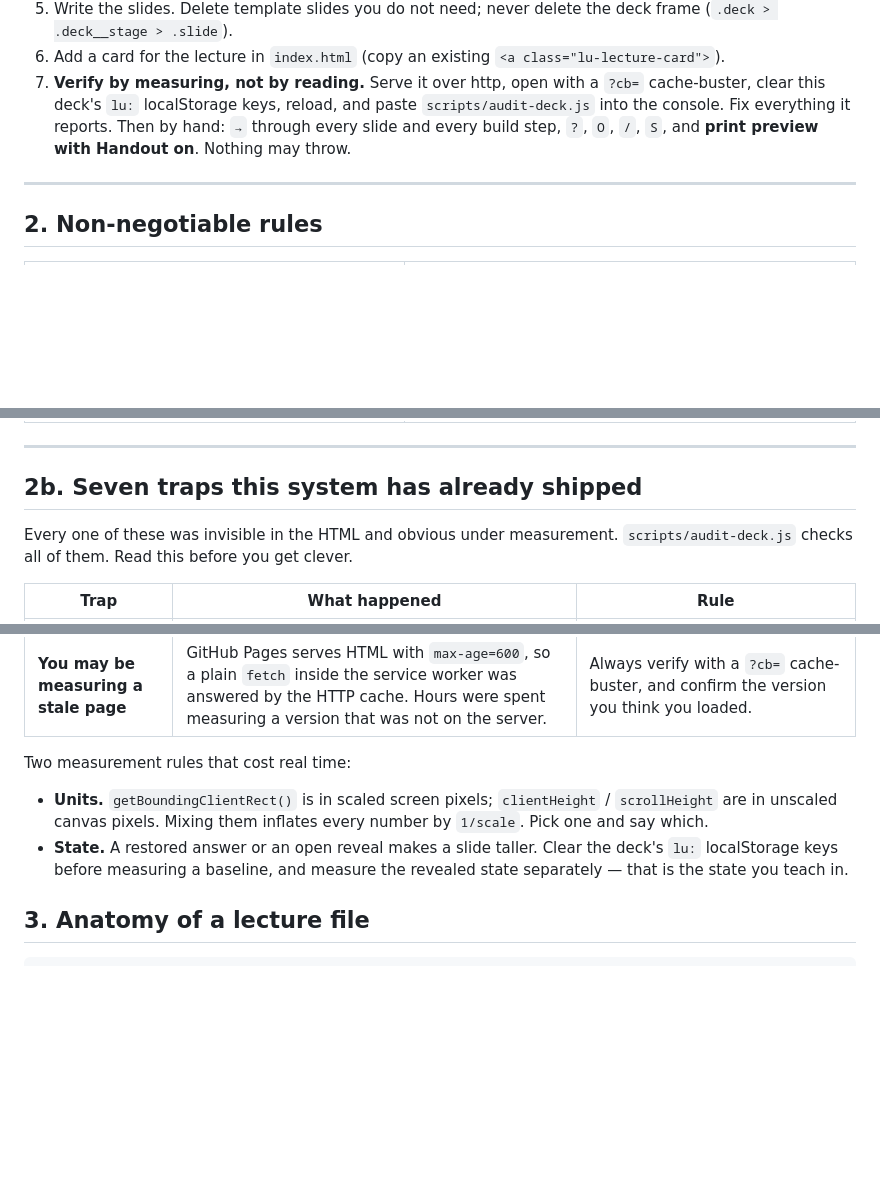
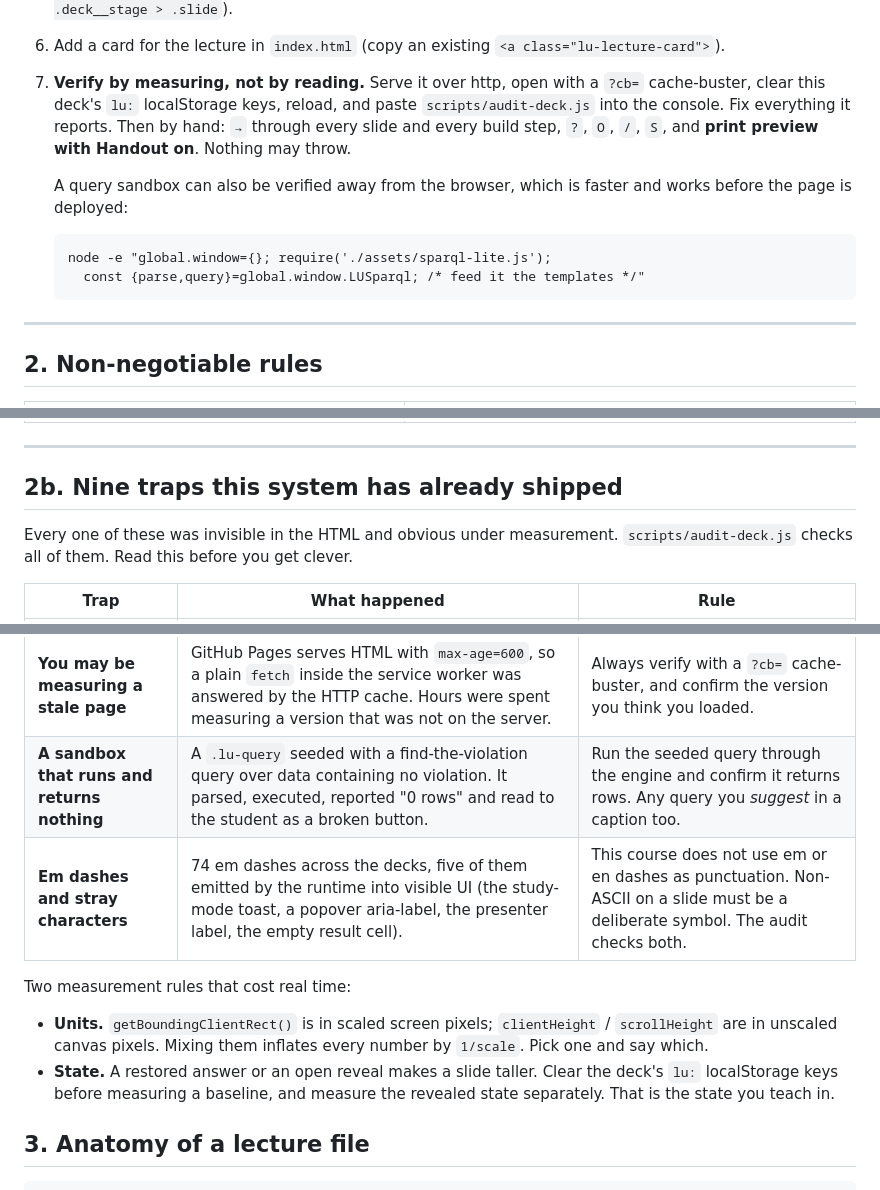
Before and after one commit to ahmabboud/LebUniv_Course_Template, a Markdown page: AGENTS.md, 3 parts joined by grey strips. Rendered like a GitHub page; blank space fills up the shorter version.

Commit message:
add agent config

````diff
--- a/AGENTS.md
+++ b/AGENTS.md
@@ -46,6 +46,15 @@ No framework. No bundler. No npm. No CDN at runtime except the two webfonts. A l
    Then by hand: `→` through every slide and every build step, `?`, `O`, `/`,
    `S`, and **print preview with Handout on**. Nothing may throw.
 
+   A query sandbox can also be verified away from the browser, which is faster
+   and works before the page is deployed:
+
+   ```
+   node -e "global.window={}; require('./assets/sparql-lite.js');
+     const {parse,query}=global.window.LUSparql; /* feed it the templates */"
+   ```
+
+
 ---
 
 ## 2. Non-negotiable rules
@@ -64,7 +73,7 @@ No framework. No bundler. No npm. No CDN at runtime except the two webfonts. A l
 
 ---
 
-## 2b. Seven traps this system has already shipped
+## 2b. Nine traps this system has already shipped
 
 Every one of these was invisible in the HTML and obvious under measurement.
 `scripts/audit-deck.js` checks all of them. Read this before you get clever.
@@ -78,6 +87,8 @@ Every one of these was invisible in the HTML and obvious under measurement.
 | **The tall column sets the height** | Trimming a two-column slide by shortening the short column changes nothing. | Measure both columns first. Cut the tall one. |
 | **Print is a second layout** | `.slide` is `height:900px; overflow:hidden` and the print block overrode neither, while `.lu-print-notes` is a flex child *inside* the slide. The handout silently cut 237px off every slide with notes. | Any change to slide sizing must be checked in print preview with Handout on. |
 | **You may be measuring a stale page** | GitHub Pages serves HTML with `max-age=600`, so a plain `fetch` inside the service worker was answered by the HTTP cache. Hours were spent measuring a version that was not on the server. | Always verify with a `?cb=` cache-buster, and confirm the version you think you loaded. |
+| **A sandbox that runs and returns nothing** | A `.lu-query` seeded with a find-the-violation query over data containing no violation. It parsed, executed, reported "0 rows" and read to the student as a broken button. | Run the seeded query through the engine and confirm it returns rows. Any query you *suggest* in a caption too. |
+| **Em dashes and stray characters** | 74 em dashes across the decks, five of them emitted by the runtime into visible UI (the study-mode toast, a popover aria-label, the presenter label, the empty result cell). | This course does not use em or en dashes as punctuation. Non-ASCII on a slide must be a deliberate symbol. The audit checks both. |
 
 Two measurement rules that cost real time:
 
@@ -86,7 +97,7 @@ Two measurement rules that cost real time:
   inflates every number by `1/scale`. Pick one and say which.
 - **State.** A restored answer or an open reveal makes a slide taller. Clear
   the deck's `lu:` localStorage keys before measuring a baseline, and measure
-  the revealed state separately — that is the state you teach in.
+  the revealed state separately. That is the state you teach in.
 
 ## 3. Anatomy of a lecture file
 
````
Also changed, not shown: other parts of AGENTS.md (+20 -20 lines).
